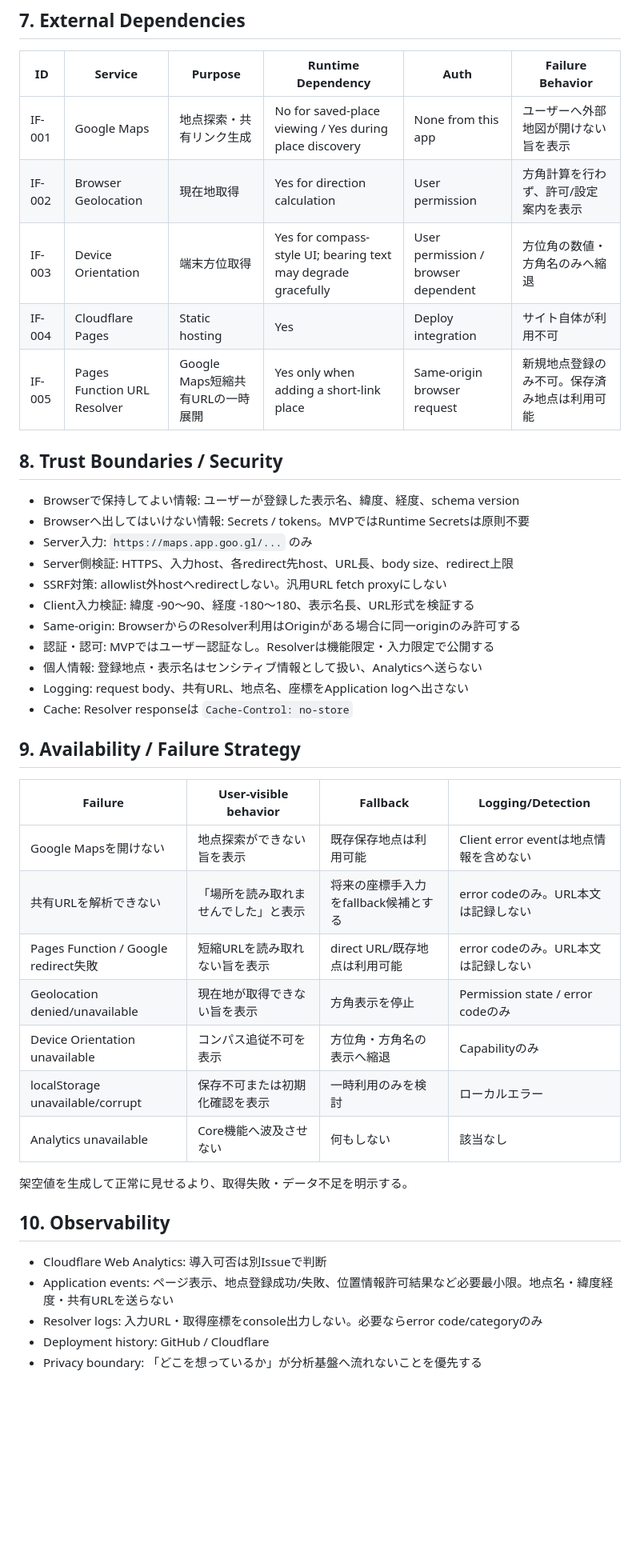
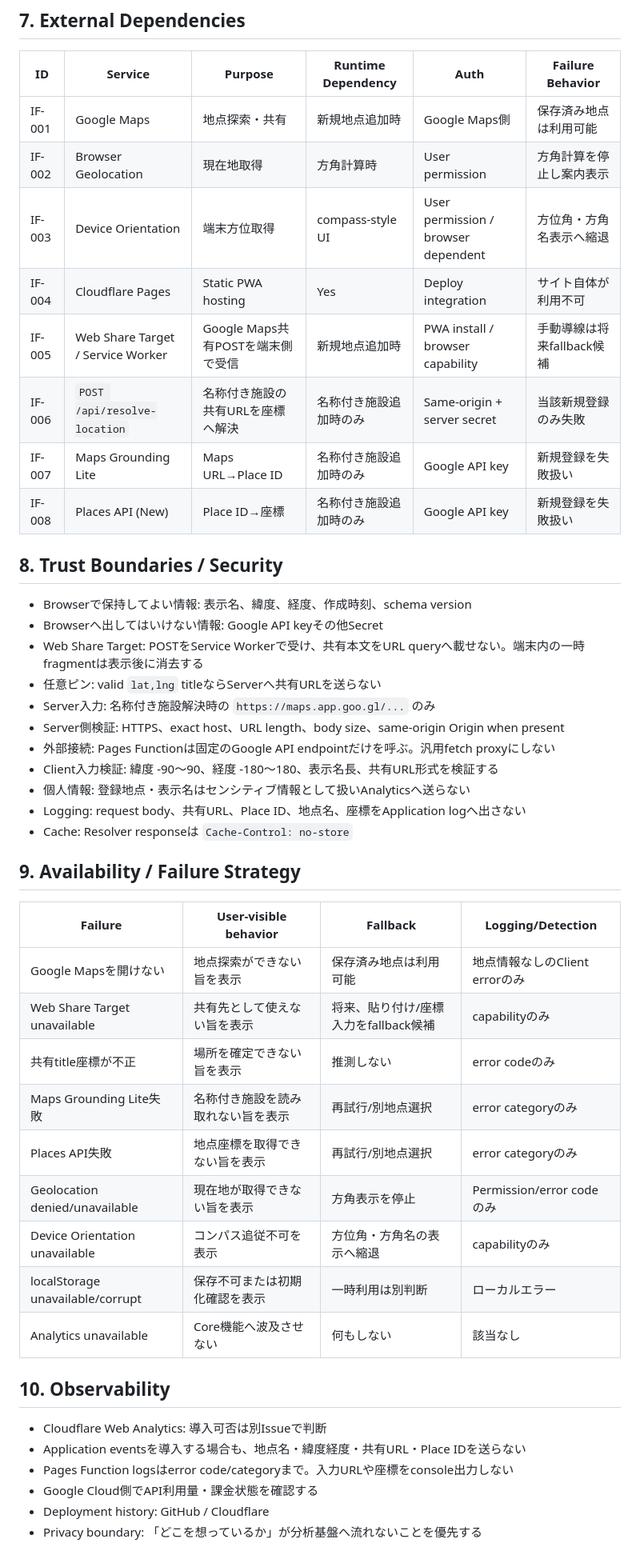
Before and after one commit to ha-rookie/omoi-no-hougaku, a Markdown page: docs/02_SYSTEM_ARCHITECTURE.md, the part around one of its changes. Shown at 80% size. GitHub-like rendering; blank space fills up the shorter version.

```diff
--- a/docs/02_SYSTEM_ARCHITECTURE.md
+++ b/docs/02_SYSTEM_ARCHITECTURE.md
@@ -112,45 +133,49 @@ GitHub branch
 
 | ID | Service | Purpose | Runtime Dependency | Auth | Failure Behavior |
 | --- | --- | --- | --- | --- | --- |
-| IF-001 | Google Maps | 地点探索・共有リンク生成 | No for saved-place viewing / Yes during place discovery | None from this app | ユーザーへ外部地図が開けない旨を表示 |
-| IF-002 | Browser Geolocation | 現在地取得 | Yes for direction calculation | User permission | 方角計算を行わず、許可/設定案内を表示 |
-| IF-003 | Device Orientation | 端末方位取得 | Yes for compass-style UI; bearing text may degrade gracefully | User permission / browser dependent | 方位角の数値・方角名のみへ縮退 |
-| IF-004 | Cloudflare Pages | Static hosting | Yes | Deploy integration | サイト自体が利用不可 |
-| IF-005 | Pages Function URL Resolver | Google Maps短縮共有URLの一時展開 | Yes only when adding a short-link place | Same-origin browser request | 新規地点登録のみ不可。保存済み地点は利用可能 |
+| IF-001 | Google Maps | 地点探索・共有 | 新規地点追加時 | Google Maps側 | 保存済み地点は利用可能 |
+| IF-002 | Browser Geolocation | 現在地取得 | 方角計算時 | User permission | 方角計算を停止し案内表示 |
+| IF-003 | Device Orientation | 端末方位取得 | compass-style UI | User permission / browser dependent | 方位角・方角名表示へ縮退 |
+| IF-004 | Cloudflare Pages | Static PWA hosting | Yes | Deploy integration | サイト自体が利用不可 |
+| IF-005 | Web Share Target / Service Worker | Google Maps共有POSTを端末側で受信 | 新規地点追加時 | PWA install / browser capability | 手動導線は将来fallback候補 |
+| IF-006 | `POST /api/resolve-location` | 名称付き施設の共有URLを座標へ解決 | 名称付き施設追加時のみ | Same-origin + server secret | 当該新規登録のみ失敗 |
+| IF-007 | Maps Grounding Lite | Maps URL→Place ID | 名称付き施設追加時のみ | Google API key | 新規登録を失敗扱い |
+| IF-008 | Places API (New) | Place ID→座標 | 名称付き施設追加時のみ | Google API key | 新規登録を失敗扱い |
 
 ## 8. Trust Boundaries / Security
 
-- Browserで保持してよい情報: ユーザーが登録した表示名、緯度、経度、schema version
-- Browserへ出してはいけない情報: Secrets / tokens。MVPではRuntime Secretsは原則不要
-- Server入力: `https://maps.app.goo.gl/...` のみ
-- Server側検証: HTTPS、入力host、各redirect先host、URL長、body size、redirect上限
-- SSRF対策: allowlist外hostへredirectしない。汎用URL fetch proxyにしない
-- Client入力検証: 緯度 -90〜90、経度 -180〜180、表示名長、URL形式を検証する
-- Same-origin: BrowserからのResolver利用はOriginがある場合に同一originのみ許可する
-- 認証・認可: MVPではユーザー認証なし。Resolverは機能限定・入力限定で公開する
-- 個人情報: 登録地点・表示名はセンシティブ情報として扱い、Analyticsへ送らない
-- Logging: request body、共有URL、地点名、座標をApplication logへ出さない
+- Browserで保持してよい情報: 表示名、緯度、経度、作成時刻、schema version
+- Browserへ出してはいけない情報: Google API keyその他Secret
+- Web Share Target: POSTをService Workerで受け、共有本文をURL queryへ載せない。端末内の一時fragmentは表示後に消去する
+- 任意ピン: valid `lat,lng` titleならServerへ共有URLを送らない
+- Server入力: 名称付き施設解決時の `https://maps.app.goo.gl/...` のみ
+- Server側検証: HTTPS、exact host、URL length、body size、same-origin Origin when present
+- 外部接続: Pages Functionは固定のGoogle API endpointだけを呼ぶ。汎用fetch proxyにしない
+- Client入力検証: 緯度 -90〜90、経度 -180〜180、表示名長、共有URL形式を検証する
+- 個人情報: 登録地点・表示名はセンシティブ情報として扱いAnalyticsへ送らない
+- Logging: request body、共有URL、Place ID、地点名、座標をApplication logへ出さない
 - Cache: Resolver responseは `Cache-Control: no-store`
 
 ## 9. Availability / Failure Strategy
 
 | Failure | User-visible behavior | Fallback | Logging/Detection |
 | --- | --- | --- | --- |
-| Google Mapsを開けない | 地点探索ができない旨を表示 | 既存保存地点は利用可能 | Client error eventは地点情報を含めない |
-| 共有URLを解析できない | 「場所を読み取れませんでした」と表示 | 将来の座標手入力をfallback候補とする | error codeのみ。URL本文は記録しない |
-| Pages Function / Google redirect失敗 | 短縮URLを読み取れない旨を表示 | direct URL/既存地点は利用可能 | error codeのみ。URL本文は記録しない |
-| Geolocation denied/unavailable | 現在地が取得できない旨を表示 | 方角表示を停止 | Permission state / error codeのみ |
-| Device Orientation unavailable | コンパス追従不可を表示 | 方位角・方角名の表示へ縮退 | Capabilityのみ |
-| localStorage unavailable/corrupt | 保存不可または初期化確認を表示 | 一時利用のみを検討 | ローカルエラー |
+| Google Mapsを開けない | 地点探索ができない旨を表示 | 保存済み地点は利用可能 | 地点情報なしのClient errorのみ |
+| Web Share Target unavailable | 共有先として使えない旨を表示 | 将来、貼り付け/座標入力をfallback候補 | capabilityのみ |
+| 共有title座標が不正 | 場所を確定できない旨を表示 | 推測しない | error codeのみ |
+| Maps Grounding Lite失敗 | 名称付き施設を読み取れない旨を表示 | 再試行/別地点選択 | error categoryのみ |
+| Places API失敗 | 地点座標を取得できない旨を表示 | 再試行/別地点選択 | error categoryのみ |
+| Geolocation denied/unavailable | 現在地が取得できない旨を表示 | 方角表示を停止 | Permission/error codeのみ |
+| Device Orientation unavailable | コンパス追従不可を表示 | 方位角・方角名の表示へ縮退 | capabilityのみ |
+| localStorage unavailable/corrupt | 保存不可または初期化確認を表示 | 一時利用は別判断 | ローカルエラー |
 | Analytics unavailable | Core機能へ波及させない | 何もしない | 該当なし |
-
-架空値を生成して正常に見せるより、取得失敗・データ不足を明示する。
 
 ## 10. Observability
 
 - Cloudflare Web Analytics: 導入可否は別Issueで判断
-- Application events: ページ表示、地点登録成功/失敗、位置情報許可結果など必要最小限。地点名・緯度経度・共有URLを送らない
-- Resolver logs: 入力URL・取得座標をconsole出力しない。必要ならerror code/categoryのみ
+- Application eventsを導入する場合も、地点名・緯度経度・共有URL・Place IDを送らない
+- Pages Function logsはerror code/categoryまで。入力URLや座標をconsole出力しない
+- Google Cloud側でAPI利用量・課金状態を確認する
 - Deployment history: GitHub / Cloudflare
 - Privacy boundary: 「どこを想っているか」が分析基盤へ流れないことを優先する
 
```
Also changed, not shown: other parts of docs/02_SYSTEM_ARCHITECTURE.md (+75 -51 lines).
